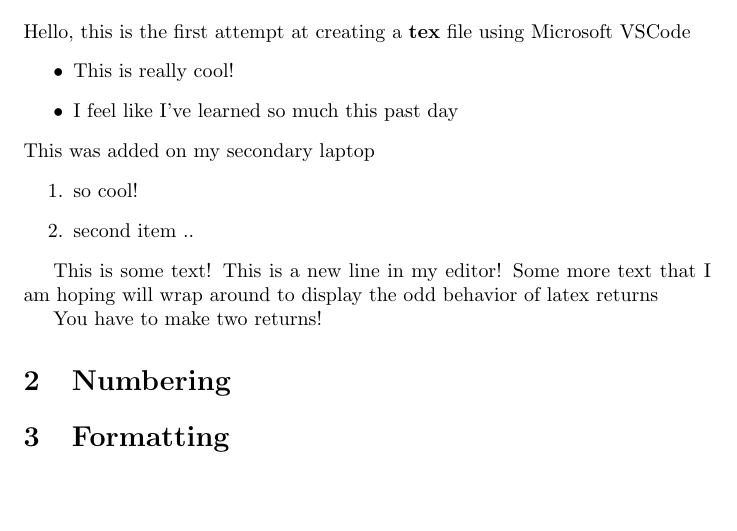
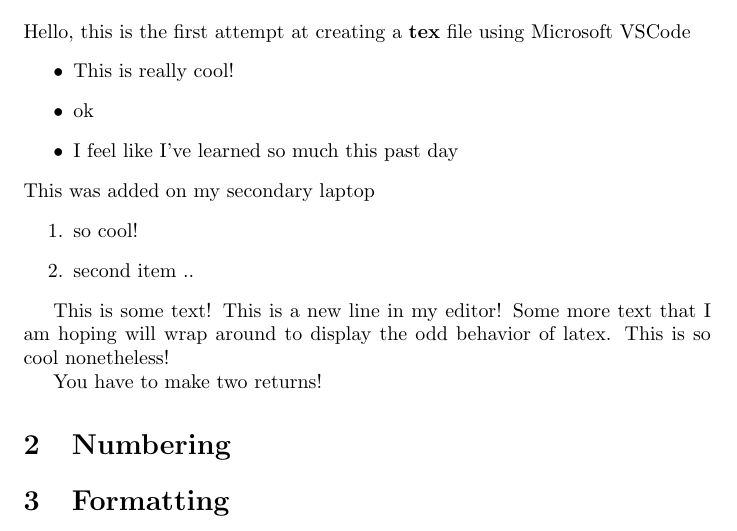
Before and after one commit to Neil-Opena/Latex-repository, a LaTeX document (latex_1.tex): part of the page, cut so that both start at the same text, the shorter picture padded with empty space. Compiled offline with pdfLaTeX.

Commit message:
compiled tex files

```diff
--- a/test.tex
+++ b/latex_1.tex
@@ -11,6 +11,7 @@
     Hello, this is the first attempt at creating a \textbf{tex} file using Microsoft VSCode
     \begin{itemize}
         \item This is really cool!
+        \item ok
         \item I feel like I've learned so much this past day
     \end{itemize}
     This was added on my secondary laptop
@@ -21,7 +22,7 @@
 
     This is some text!
     This is a new line in my editor!
-    Some more text that I am hoping will wrap around to display the odd behavior of latex returns
+    Some more text that I am hoping will wrap around to display the odd behavior of latex. This is so cool nonetheless!
 
     You have to make two returns!
 
```
Also changed, not shown: latex_1.pdf (added), latex_2.pdf (added), test.pdf (deleted).
